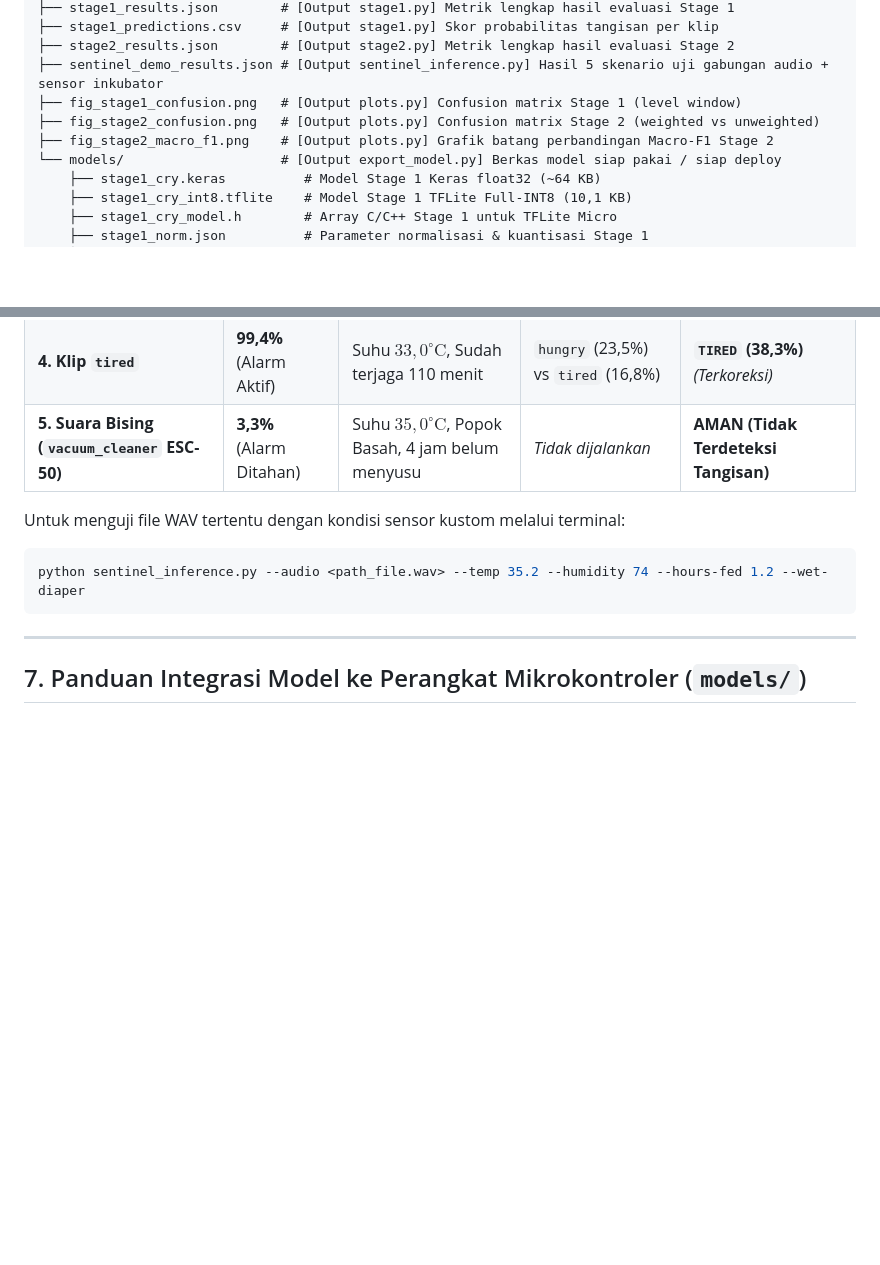
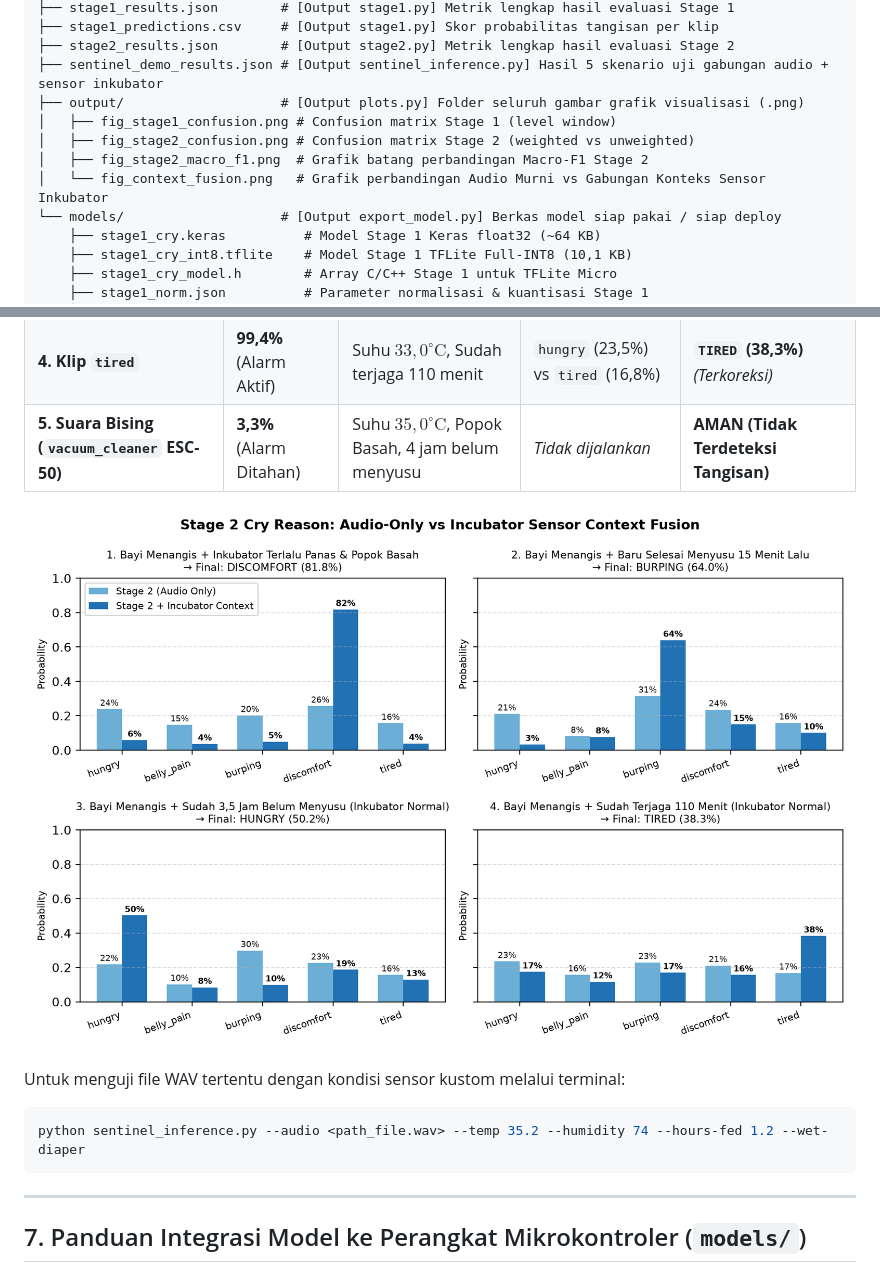
Before and after one commit to HedwigKA/cry-recognition-code, a Markdown page: DOKUMENTASI.md, 2 parts joined by grey strips. Drawn GitHub-style; pictures changed too: output/fig_context_fusion.png (added); blank space fills up the shorter version.

````diff
--- a/DOKUMENTASI.md
+++ b/DOKUMENTASI.md
@@ -33,9 +33,11 @@ cry_recognition_code/
 ├── stage1_predictions.csv     # [Output stage1.py] Skor probabilitas tangisan per klip
 ├── stage2_results.json        # [Output stage2.py] Metrik lengkap hasil evaluasi Stage 2
 ├── sentinel_demo_results.json # [Output sentinel_inference.py] Hasil 5 skenario uji gabungan audio + sensor inkubator
-├── fig_stage1_confusion.png   # [Output plots.py] Confusion matrix Stage 1 (level window)
-├── fig_stage2_confusion.png   # [Output plots.py] Confusion matrix Stage 2 (weighted vs unweighted)
-├── fig_stage2_macro_f1.png    # [Output plots.py] Grafik batang perbandingan Macro-F1 Stage 2
+├── output/                    # [Output plots.py] Folder seluruh gambar grafik visualisasi (.png)
+│   ├── fig_stage1_confusion.png # Confusion matrix Stage 1 (level window)
+│   ├── fig_stage2_confusion.png # Confusion matrix Stage 2 (weighted vs unweighted)
+│   ├── fig_stage2_macro_f1.png  # Grafik batang perbandingan Macro-F1 Stage 2
+│   └── fig_context_fusion.png   # Grafik perbandingan Audio Murni vs Gabungan Konteks Sensor Inkubator
 └── models/                    # [Output export_model.py] Berkas model siap pakai / siap deploy
     ├── stage1_cry.keras          # Model Stage 1 Keras float32 (~64 KB)
     ├── stage1_cry_int8.tflite    # Model Stage 1 TFLite Full-INT8 (10,1 KB)
@@ -221,6 +223,8 @@ Seluruh hasil uji tersimpan di [`sentinel_demo_results.json`](sentinel_demo_resu
 | **4. Klip `tired`** | **99,4%** (Alarm Aktif) | Suhu $33,0^\circ\text{C}$, Sudah terjaga 110 menit | `hungry` (23,5%) vs `tired` (16,8%) | **`TIRED` (38,3%)** *(Terkoreksi)* |
 | **5. Suara Bising (`vacuum_cleaner` ESC-50)** | **3,3%** (Alarm Ditahan) | Suhu $35,0^\circ\text{C}$, Popok Basah, 4 jam belum menyusu | *Tidak dijalankan* | **AMAN (Tidak Terdeteksi Tangisan)** |
 
+![Perbandingan Audio Murni vs Konteks Sensor Inkubator](output/fig_context_fusion.png)
+
 Untuk menguji file WAV tertentu dengan kondisi sensor kustom melalui terminal:
 ```powershell
 python sentinel_inference.py --audio <path_file.wav> --temp 35.2 --humidity 74 --hours-fed 1.2 --wet-diaper
````
Also changed, not shown: other parts of DOKUMENTASI.md (+3 -3 lines), README.md (+1 -1 lines), output/fig_stage1_confusion.png (renamed from fig_stage1_confusion.png), output/fig_stage2_confusion.png (renamed from fig_stage2_confusion.png), output/fig_stage2_macro_f1.png (renamed from fig_stage2_macro_f1.png), 1 other file.
